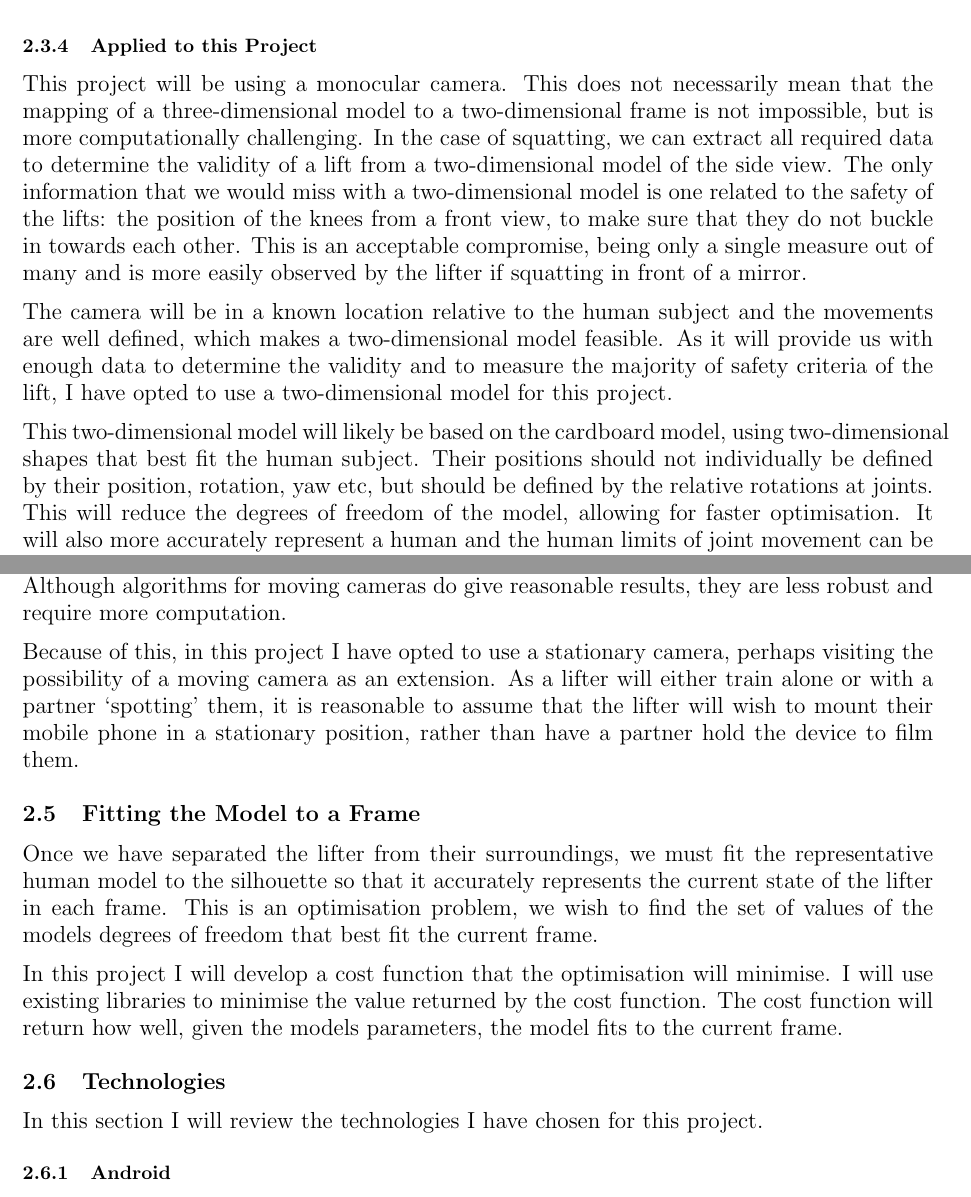
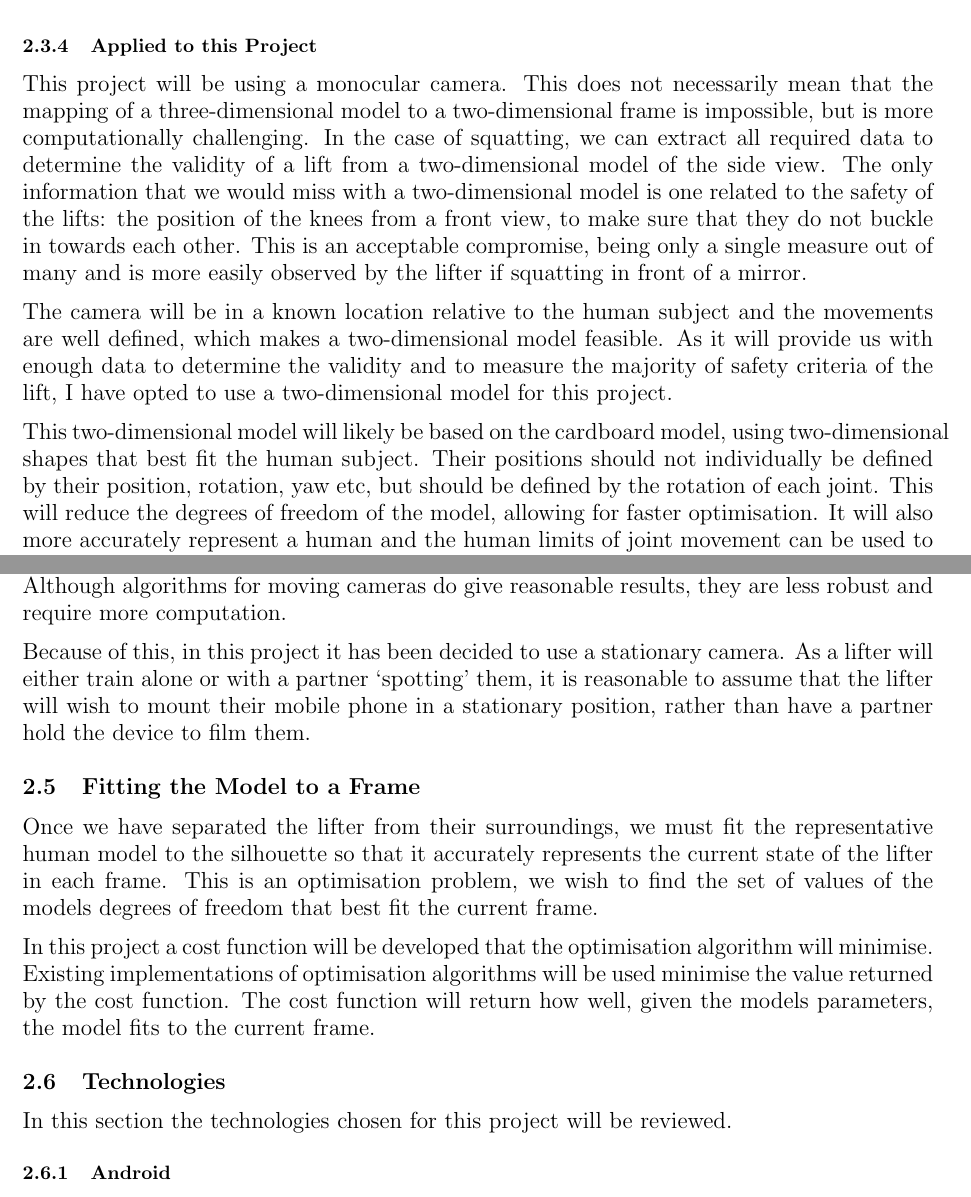
Before and after one commit to cogwirrel/squat_report, a LaTeX document (report.tex, which reads background/fitting/fitting.tex, background/foregroundsegmentation/applied.tex, background/models/applied.tex): two parts of pages 14 and 15 of 61, joined at a grey line, cut so that both start at the same text. Compiled offline with pdfLaTeX.

Commit message:
finish background tweakz

```diff
--- a/background/fitting/fitting.tex
+++ b/background/fitting/fitting.tex
@@ -2,4 +2,4 @@
 
 Once we have separated the lifter from their surroundings, we must fit the representative human model to the silhouette so that it accurately represents the current state of the lifter in each frame. This is an optimisation problem, we wish to find the set of values of the models degrees of freedom that best fit the current frame.
 
-In this project I will develop a cost function that the optimisation will minimise. I will use existing libraries to minimise the value returned by the cost function. The cost function will return how well, given the models parameters, the model fits to the current frame.
+In this project a cost function will be developed that the optimisation algorithm will minimise. Existing implementations of optimisation algorithms will be used minimise the value returned by the cost function. The cost function will return how well, given the models parameters, the model fits to the current frame.
--- a/background/foregroundsegmentation/applied.tex
+++ b/background/foregroundsegmentation/applied.tex
@@ -2,4 +2,4 @@
 
 In practice background subtraction algorithms are more accurate given a stationary camera. Although algorithms for moving cameras do give reasonable results, they are less robust and require more computation.
 
-Because of this, in this project I have opted to use a stationary camera, perhaps visiting the possibility of a moving camera as an extension. As a lifter will either train alone or with a partner `spotting' them, it is reasonable to assume that the lifter will wish to mount their mobile phone in a stationary position, rather than have a partner hold the device to film them.
+Because of this, in this project it has been decided to use a stationary camera. As a lifter will either train alone or with a partner `spotting' them, it is reasonable to assume that the lifter will wish to mount their mobile phone in a stationary position, rather than have a partner hold the device to film them.
--- a/background/models/applied.tex
+++ b/background/models/applied.tex
@@ -1,7 +1,7 @@
 \subsubsection{Applied to this Project}
 
-This project will be using a monocular camera. This does not necessarily mean that the mapping of a three-dimensional model to a two-dimensional frame is not impossible, but is more computationally challenging. In the case of squatting, we can extract all required data to determine the validity of a lift from a two-dimensional model of the side view. The only information that we would miss with a two-dimensional model is one related to the safety of the lifts: the position of the knees from a front view, to make sure that they do not buckle in towards each other. This is an acceptable compromise, being only a single measure out of many and is more easily observed by the lifter if squatting in front of a mirror.
+This project will be using a monocular camera. This does not necessarily mean that the mapping of a three-dimensional model to a two-dimensional frame is impossible, but is more computationally challenging. In the case of squatting, we can extract all required data to determine the validity of a lift from a two-dimensional model of the side view. The only information that we would miss with a two-dimensional model is one related to the safety of the lifts: the position of the knees from a front view, to make sure that they do not buckle in towards each other. This is an acceptable compromise, being only a single measure out of many and is more easily observed by the lifter if squatting in front of a mirror.
 
 The camera will be in a known location relative to the human subject and the movements are well defined, which makes a two-dimensional model feasible. As it will provide us with enough data to determine the validity and to measure the majority of safety criteria of the lift, I have opted to use a two-dimensional model for this project.
 
-This two-dimensional model will likely be based on the cardboard model, using two-dimensional shapes that best fit the human subject. Their positions should not individually be defined by their position, rotation, yaw etc, but should be defined by the relative rotations at joints. This will reduce the degrees of freedom of the model, allowing for faster optimisation. It will also more accurately represent a human and the human limits of joint movement can be used to constrain the optimisation problem.
+This two-dimensional model will likely be based on the cardboard model, using two-dimensional shapes that best fit the human subject. Their positions should not individually be defined by their position, rotation, yaw etc, but should be defined by the rotation of each joint. This will reduce the degrees of freedom of the model, allowing for faster optimisation. It will also more accurately represent a human and the human limits of joint movement can be used to constrain the optimisation problem.
--- a/background/technologies/technologies.tex
+++ b/background/technologies/technologies.tex
@@ -1,6 +1,6 @@
 \subsection{Technologies}
 
-In this section I will review the technologies I have chosen for this project.
+In this section the technologies chosen for this project will be reviewed.
 
 \input{background/technologies/android.tex}
 \input{background/technologies/s4.tex}
```
Also changed, not shown: background/fitting/apache.tex (+1 -1 lines), background/models/3d.tex (+1 -1 lines), background/models/stickfigure.tex (+1 -1 lines), background/technologies/s4.tex (+1 -1 lines).
